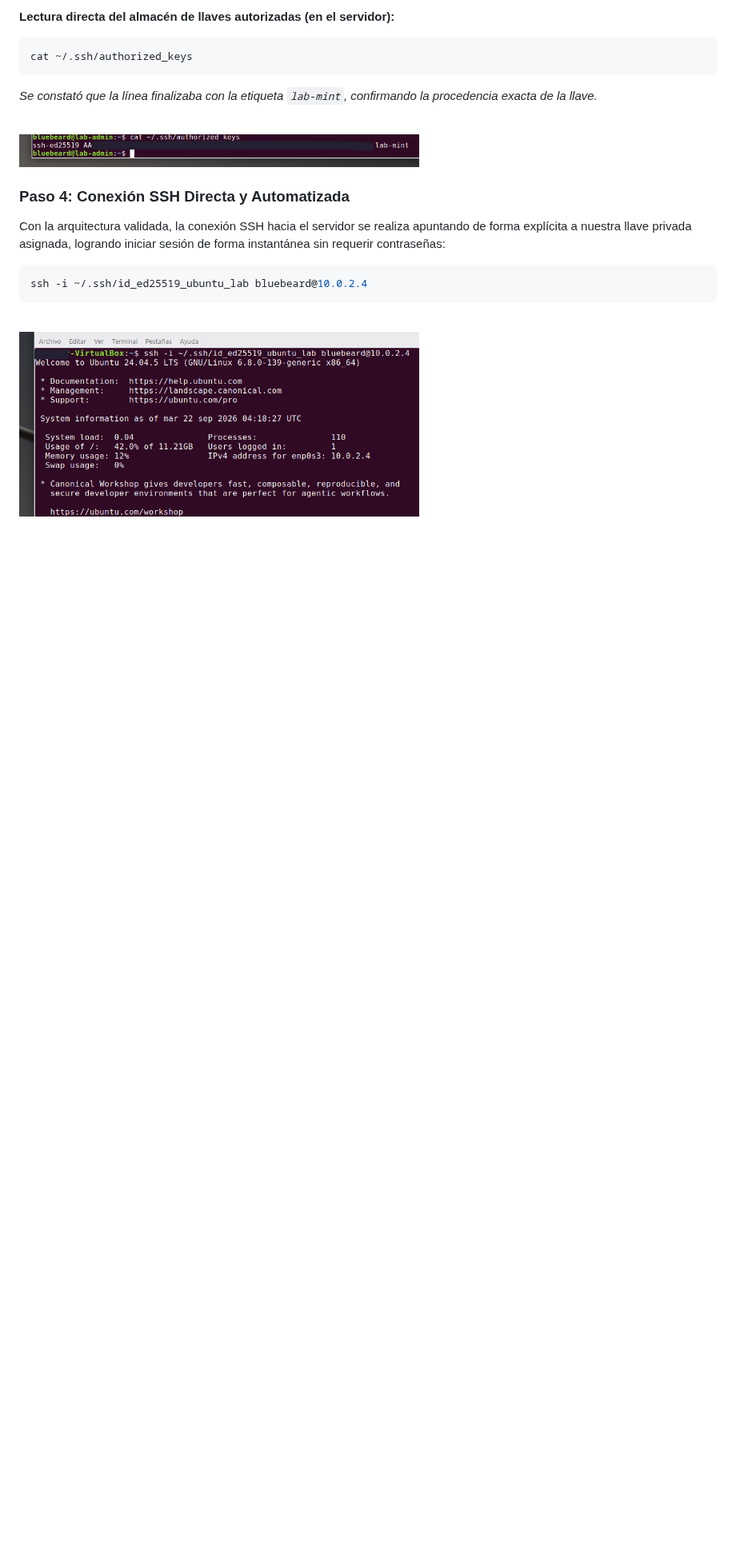
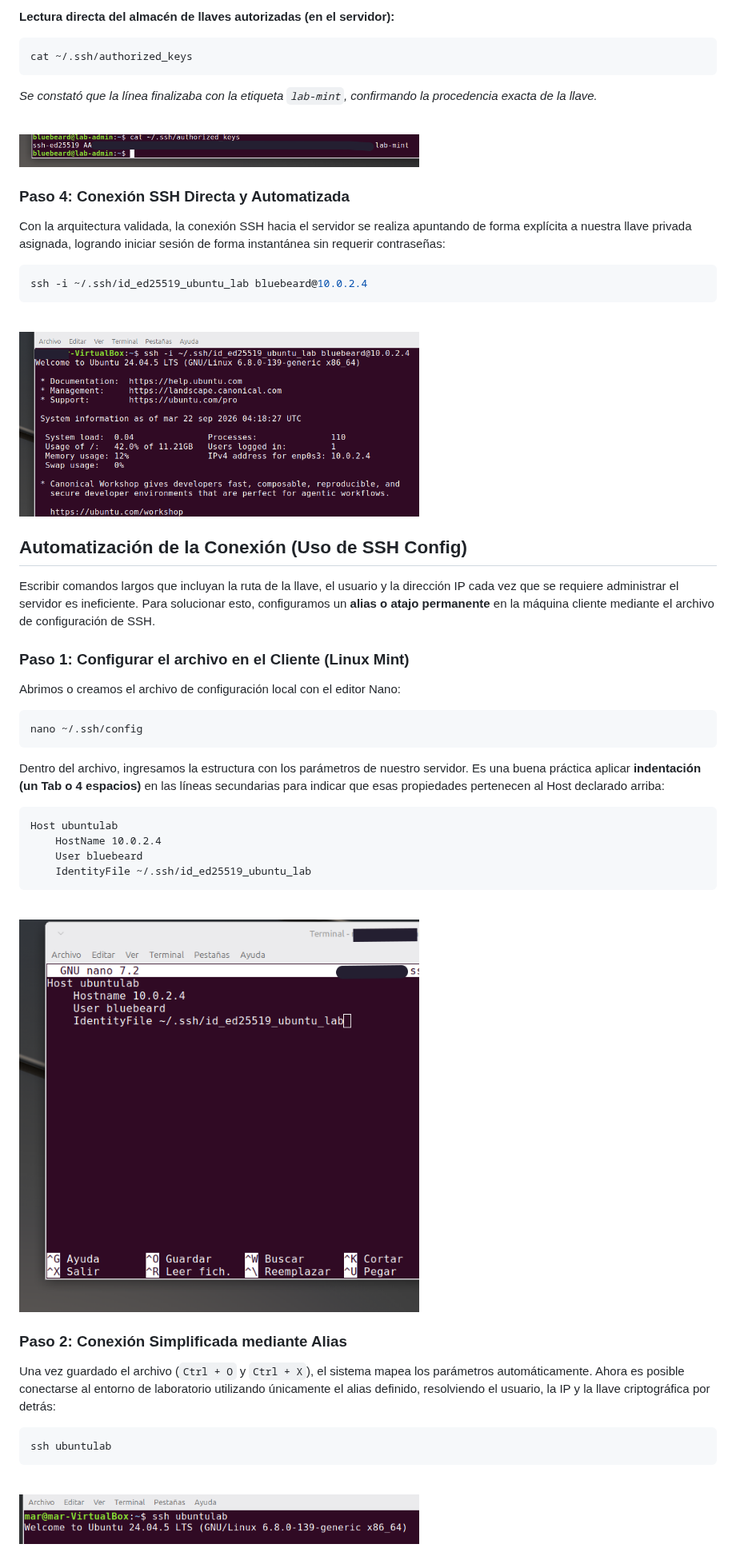
Before and after one commit to alejandromartin2026/ubuntu-server, a Markdown page: docs/conexion-ssh.md, the part around the change. Shown at 80% size. Drawn GitHub-style; pictures changed too: docs/img/ssh13.png (added), docs/img/ssh14.png (added); blank space fills up the shorter version.

Commit message:
Automatización SSH

````diff
--- a/docs/conexion-ssh.md
+++ b/docs/conexion-ssh.md
@@ -213,3 +213,43 @@ ssh -i ~/.ssh/id_ed25519_ubuntu_lab bluebeard@10.0.2.4
 <img src="../docs/img/ssh12.png" alt = "conexión con llaves" width="500">
 
    <br>
+
+##  Automatización de la Conexión (Uso de SSH Config)
+
+Escribir comandos largos que incluyan la ruta de la llave, el usuario y la dirección IP cada vez que se requiere administrar el servidor es ineficiente. Para solucionar esto, configuramos un **alias o atajo permanente** en la máquina cliente mediante el archivo de configuración de SSH.
+
+### Paso 1: Configurar el archivo en el Cliente (Linux Mint)
+
+Abrimos o creamos el archivo de configuración local con el editor Nano:
+```bash
+nano ~/.ssh/config
+```
+
+Dentro del archivo, ingresamos la estructura con los parámetros de nuestro servidor. Es una buena práctica aplicar **indentación (un Tab o 4 espacios)** en las líneas secundarias para indicar que esas propiedades pertenecen al Host declarado arriba:
+
+```text
+Host ubuntulab
+    HostName 10.0.2.4
+    User bluebeard
+    IdentityFile ~/.ssh/id_ed25519_ubuntu_lab
+```
+
+<br>
+
+<img src="../docs/img/ssh13.png" alt = "archivo nano" width="500">
+
+   <br>
+
+### Paso 2: Conexión Simplificada mediante Alias
+
+Una vez guardado el archivo (`Ctrl + O` y `Ctrl + X`), el sistema mapea los parámetros automáticamente. Ahora es posible conectarse al entorno de laboratorio utilizando únicamente el alias definido, resolviendo el usuario, la IP y la llave criptográfica por detrás:
+
+```bash
+ssh ubuntulab
+```
+
+<br>
+
+<img src="../docs/img/ssh14.png" alt = "log con automatización" width="500">
+
+   <br>
````
